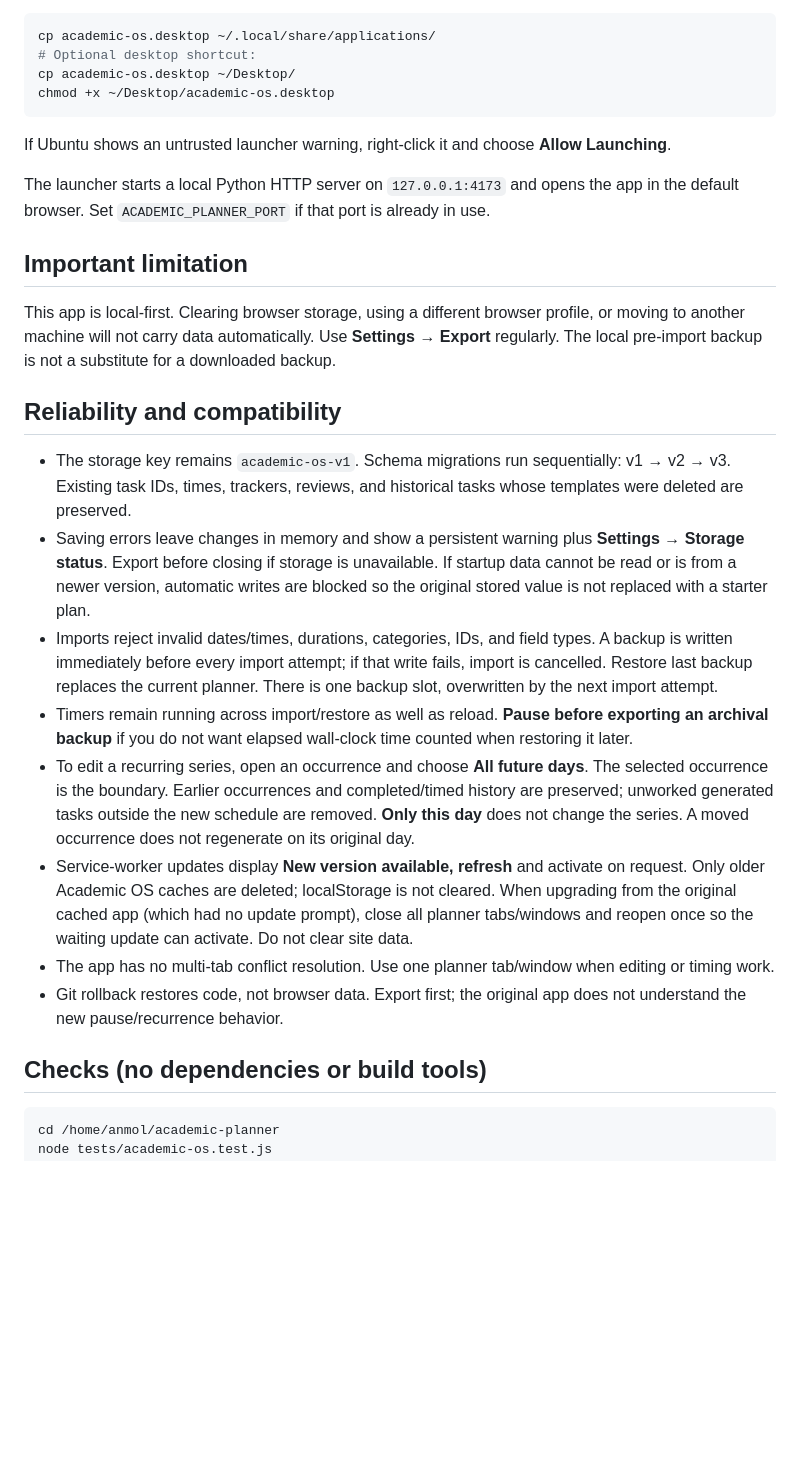
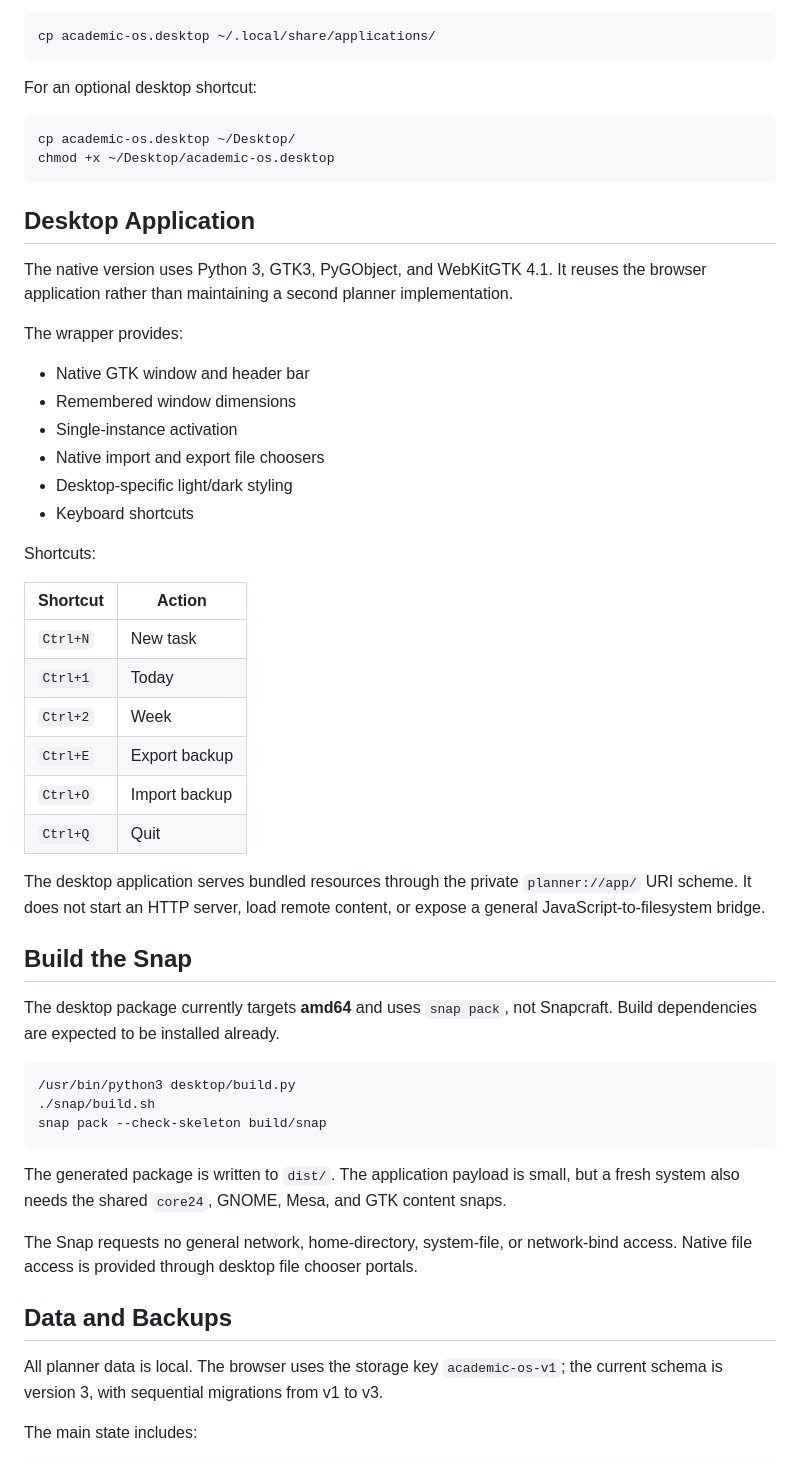
Before and after one commit to anmol1140w/academic_ubuntu, a Markdown page: README.md, the part around one of its changes. Rendered like a GitHub page; blank space fills up the shorter version.

````diff
--- a/README.md
+++ b/README.md
@@ -104,31 +55,58 @@ To add a launcher to the desktop/applications menu:
 
 ```bash
 cp academic-os.desktop ~/.local/share/applications/
-# Optional desktop shortcut:
+```
+
+For an optional desktop shortcut:
+
+```bash
 cp academic-os.desktop ~/Desktop/
 chmod +x ~/Desktop/academic-os.desktop
 ```
 
-If Ubuntu shows an untrusted launcher warning, right-click it and choose **Allow Launching**.
+## Desktop Application
 
-The launcher starts a local Python HTTP server on `127.0.0.1:4173` and opens the app in the default browser. Set `ACADEMIC_PLANNER_PORT` if that port is already in use.
+The native version uses Python 3, GTK3, PyGObject, and WebKitGTK 4.1. It reuses the browser application rather than maintaining a second planner implementation.
 
-## Important limitation
+The wrapper provides:
 
-This app is local-first. Clearing browser storage, using a different browser profile, or moving to another machine will not carry data automatically. Use **Settings → Export** regularly. The local pre-import backup is not a substitute for a downloaded backup.
+- Native GTK window and header bar
+- Remembered window dimensions
+- Single-instance activation
+- Native import and export file choosers
+- Desktop-specific light/dark styling
+- Keyboard shortcuts
 
-## Reliability and compatibility
+Shortcuts:
 
-- The storage key remains `academic-os-v1`. Schema migrations run sequentially: v1 → v2 → v3. Existing task IDs, times, trackers, reviews, and historical tasks whose templates were deleted are preserved.
-- Saving errors leave changes in memory and show a persistent warning plus **Settings → Storage status**. Export before closing if storage is unavailable. If startup data cannot be read or is from a newer version, automatic writes are blocked so the original stored value is not replaced with a starter plan.
-- Imports reject invalid dates/times, durations, categories, IDs, and field types. A backup is written immediately before every import attempt; if that write fails, import is cancelled. Restore last backup replaces the current planner. There is one backup slot, overwritten by the next import attempt.
-- Timers remain running across import/restore as well as reload. **Pause before exporting an archival backup** if you do not want elapsed wall-clock time counted when restoring it later.
-- To edit a recurring series, open an occurrence and choose **All future days**. The selected occurrence is the boundary. Earlier occurrences and completed/timed history are preserved; unworked generated tasks outside the new schedule are removed. **Only this day** does not change the series. A moved occurrence does not regenerate on its original day.
-- Service-worker updates display **New version available, refresh** and activate on request. Only older Academic OS caches are deleted; localStorage is not cleared. When upgrading from the original cached app (which had no update prompt), close all planner tabs/windows and reopen once so the waiting update can activate. Do not clear site data.
-- The app has no multi-tab conflict resolution. Use one planner tab/window when editing or timing work.
-- Git rollback restores code, not browser data. Export first; the original app does not understand the new pause/recurrence behavior.
+| Shortcut | Action |
+| --- | --- |
+| `Ctrl+N` | New task |
+| `Ctrl+1` | Today |
+| `Ctrl+2` | Week |
+| `Ctrl+E` | Export backup |
+| `Ctrl+O` | Import backup |
+| `Ctrl+Q` | Quit |
 
-## Checks (no dependencies or build tools)
+The desktop application serves bundled resources through the private `planner://app/` URI scheme. It does not start an HTTP server, load remote content, or expose a general JavaScript-to-filesystem bridge.
+
+## Build the Snap
+
+The desktop package currently targets **amd64** and uses `snap pack`, not Snapcraft. Build dependencies are expected to be installed already.
 
 ```bash
-cd /home/anmol/academic-planner
+/usr/bin/python3 desktop/build.py
+./snap/build.sh
+snap pack --check-skeleton build/snap
+```
+
+The generated package is written to `dist/`. The application payload is small, but a fresh system also needs the shared `core24`, GNOME, Mesa, and GTK content snaps.
+
+The Snap requests no general network, home-directory, system-file, or network-bind access. Native file access is provided through desktop file chooser portals.
+
+## Data and Backups
+
+All planner data is local. The browser uses the storage key `academic-os-v1`; the current schema is version 3, with sequential migrations from v1 to v3.
+
+The main state includes:
+
````
Also changed, not shown: other parts of README.md (+120 -100 lines).
